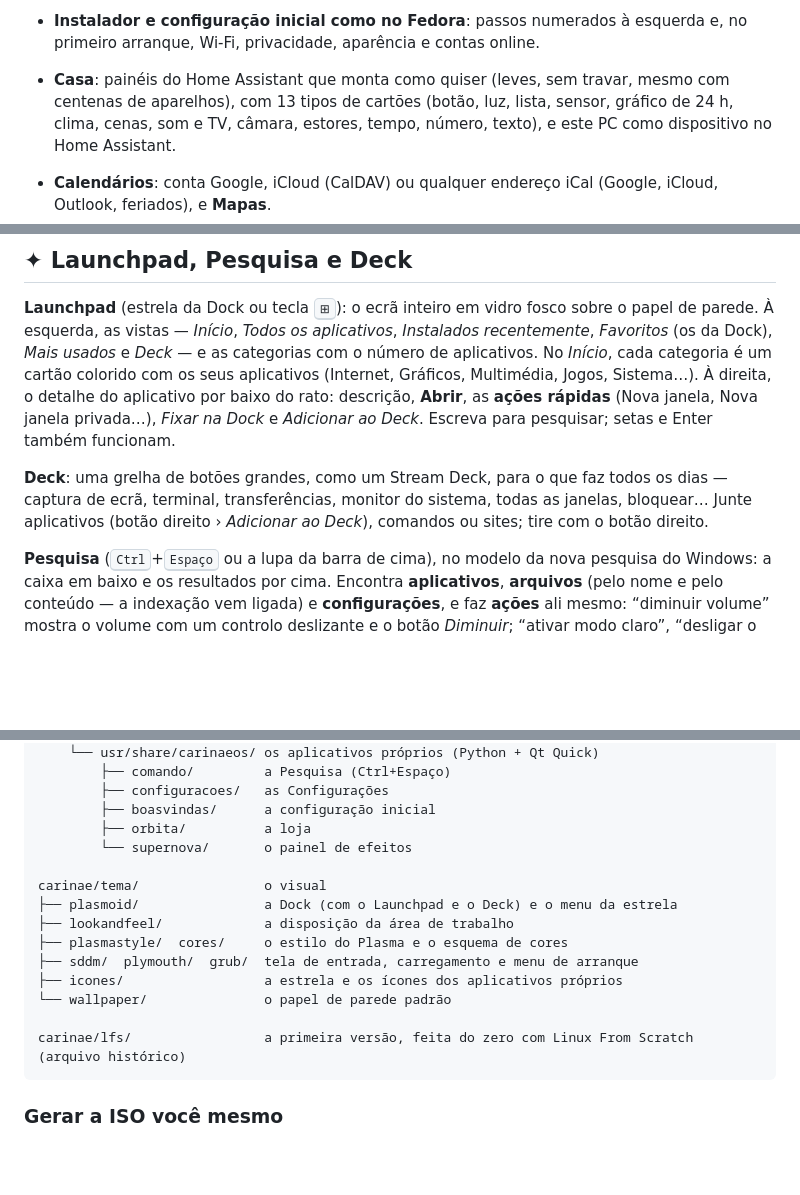
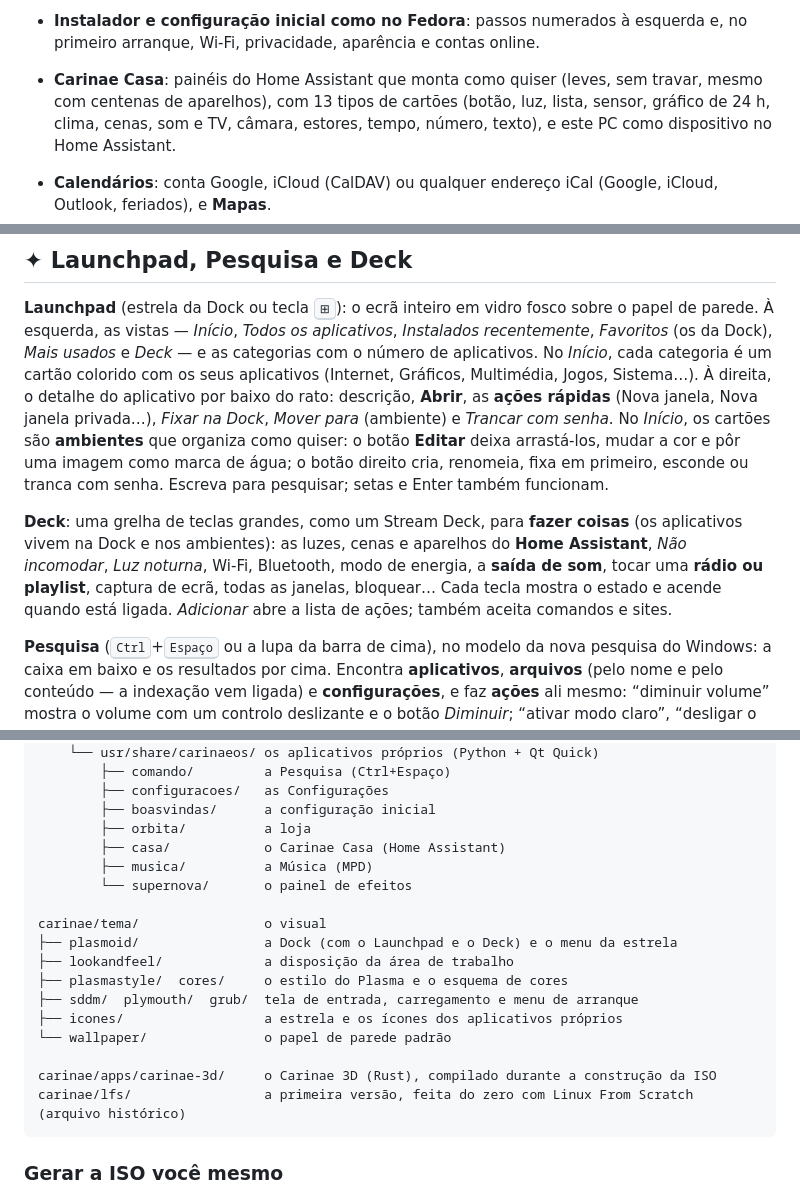
Before and after one commit to leothemurphy/CarinaeOS, a Markdown page: README.md, 3 parts joined by grey strips. Drawn GitHub-style; blank space fills up the shorter version.

````diff
--- a/README.md
+++ b/README.md
@@ -80,7 +110,7 @@ E ainda:
 - **Um só estilo, o do CarinaeOS**: barra em cima, Dock em baixo, e nenhum nome técnico à vista — o Terminal é “Terminal”, o visualizador de fotos é “Fotos”, o de PDF é “Documentos”.
 - **Configurações próprias**, como as do Fedora: Wi-Fi, Bluetooth, ecrãs, som, energia, aparência, pesquisa, partilha, data e hora, utilizadores e “Sistema” (sobre o computador).
 - **Instalador e configuração inicial como no Fedora**: passos numerados à esquerda e, no primeiro arranque, Wi-Fi, privacidade, aparência e contas online.
-- **Casa**: painéis do Home Assistant que monta como quiser (leves, sem travar, mesmo com centenas de aparelhos), com 13 tipos de cartões (botão, luz, lista, sensor,
+- **Carinae Casa**: painéis do Home Assistant que monta como quiser (leves, sem travar, mesmo com centenas de aparelhos), com 13 tipos de cartões (botão, luz, lista, sensor,
   gráfico de 24 h, clima, cenas, som e TV, câmara, estores, tempo, número, texto), e este PC como dispositivo no Home Assistant.
 - **Calendários**: conta Google, iCloud (CalDAV) ou qualquer endereço iCal (Google, iCloud, Outlook, feriados), e **Mapas**.
 - **Etiquetas** coloridas nos Arquivos, como no Finder, na barra lateral, até em pastas de rede.
@@ -113,12 +143,16 @@ E ainda:
 À esquerda, as vistas — *Início*, *Todos os aplicativos*, *Instalados recentemente*, *Favoritos* (os da Dock), *Mais usados* e *Deck* — e as
 categorias com o número de aplicativos. No *Início*, cada categoria é um cartão colorido com os seus aplicativos
 (Internet, Gráficos, Multimédia, Jogos, Sistema…). À direita, o detalhe do aplicativo por baixo do rato:
-descrição, **Abrir**, as **ações rápidas** (Nova janela, Nova janela privada…), *Fixar na Dock* e *Adicionar ao Deck*.
+descrição, **Abrir**, as **ações rápidas** (Nova janela, Nova janela privada…), *Fixar na Dock*, *Mover para* (ambiente)
+e *Trancar com senha*. No *Início*, os cartões são **ambientes** que organiza como quiser: o botão **Editar** deixa
+arrastá-los, mudar a cor e pôr uma imagem como marca de água; o botão direito cria, renomeia, fixa em primeiro, esconde
+ou tranca com senha.
 Escreva para pesquisar; setas e Enter também funcionam.
 
-**Deck**: uma grelha de botões grandes, como um Stream Deck, para o que faz todos os dias — captura de ecrã,
-terminal, transferências, monitor do sistema, todas as janelas, bloquear… Junte aplicativos (botão direito ›
-*Adicionar ao Deck*), comandos ou sites; tire com o botão direito.
+**Deck**: uma grelha de teclas grandes, como um Stream Deck, para **fazer coisas** (os aplicativos vivem na Dock e nos
+ambientes): as luzes, cenas e aparelhos do **Home Assistant**, *Não incomodar*, *Luz noturna*, Wi-Fi, Bluetooth, modo de
+energia, a **saída de som**, tocar uma **rádio ou playlist**, captura de ecrã, todas as janelas, bloquear… Cada tecla mostra
+o estado e acende quando está ligada. *Adicionar* abre a lista de ações; também aceita comandos e sites.
 
 **Pesquisa** (<kbd>Ctrl</kbd>+<kbd>Espaço</kbd> ou a lupa da barra de cima), no modelo da nova pesquisa do Windows:
 a caixa em baixo e os resultados por cima. Encontra **aplicativos**, **arquivos** (pelo nome e pelo conteúdo — a
@@ -205,6 +239,8 @@ carinae-debian/              a receita da ISO
         ├── configuracoes/   as Configurações
         ├── boasvindas/      a configuração inicial
         ├── orbita/          a loja
+        ├── casa/            o Carinae Casa (Home Assistant)
+        ├── musica/          a Música (MPD)
         └── supernova/       o painel de efeitos
 
 carinae/tema/                o visual
@@ -215,6 +251,7 @@ carinae/tema/                o visual
 ├── icones/                  a estrela e os ícones dos aplicativos próprios
 └── wallpaper/               o papel de parede padrão
 
+carinae/apps/carinae-3d/     o Carinae 3D (Rust), compilado durante a construção da ISO
 carinae/lfs/                 a primeira versão, feita do zero com Linux From Scratch (arquivo histórico)
 ```
 
````
Also changed, not shown: other parts of README.md (+30 -0 lines), docs/imagens/10-carinae3d.jpg (added), 8 other files.
